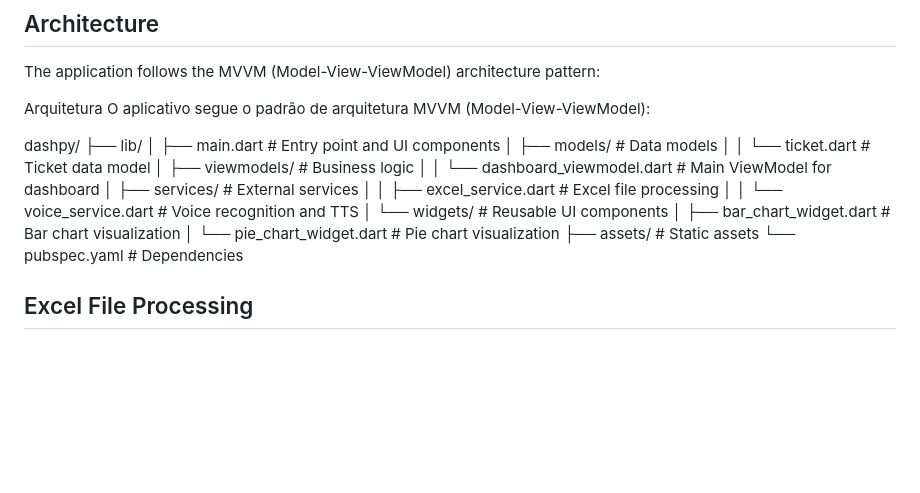
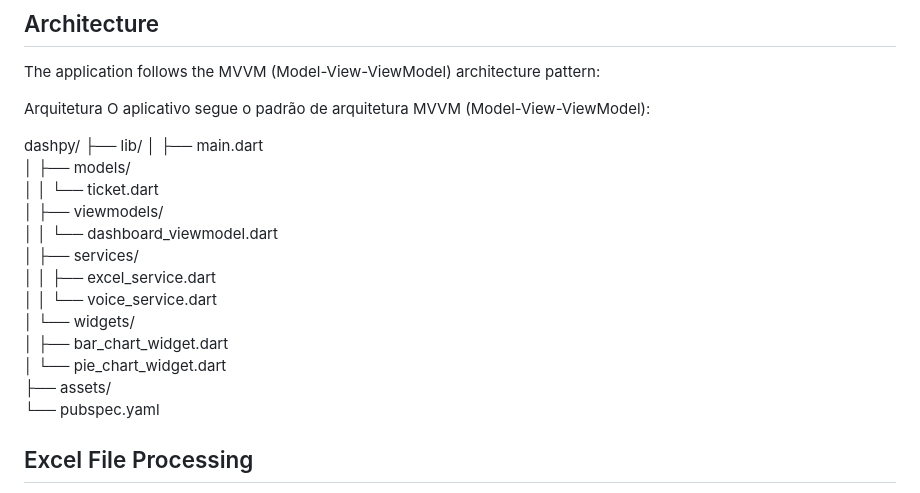
Before and after one commit to PimentelDiogo/dashFlutter, a Markdown page: README.md, the part around the change. Rendered like a GitHub page; blank space fills up the shorter version.

```diff
--- a/README.md
+++ b/README.md
@@ -35,19 +35,19 @@ O aplicativo segue o padrão de arquitetura MVVM (Model-View-ViewModel):
 
 dashpy/
 ├── lib/
-│   ├── main.dart                     # Entry point and UI components
-│   ├── models/                       # Data models
-│   │   └── ticket.dart               # Ticket data model
-│   ├── viewmodels/                   # Business logic
-│   │   └── dashboard_viewmodel.dart  # Main ViewModel for dashboard
-│   ├── services/                     # External services
-│   │   ├── excel_service.dart        # Excel file processing
-│   │   └── voice_service.dart        # Voice recognition and TTS
-│   └── widgets/                      # Reusable UI components
-│       ├── bar_chart_widget.dart     # Bar chart visualization
-│       └── pie_chart_widget.dart     # Pie chart visualization
-├── assets/                           # Static assets
-└── pubspec.yaml                      # Dependencies
+│   ├── main.dart
+│   ├── models/
+│   │   └── ticket.dart
+│   ├── viewmodels/
+│   │   └── dashboard_viewmodel.dart
+│   ├── services/
+│   │   ├── excel_service.dart
+│   │   └── voice_service.dart
+│   └── widgets/
+│       ├── bar_chart_widget.dart
+│       └── pie_chart_widget.dart
+├── assets/
+└── pubspec.yaml
 
 
 ## Excel File Processing
```
